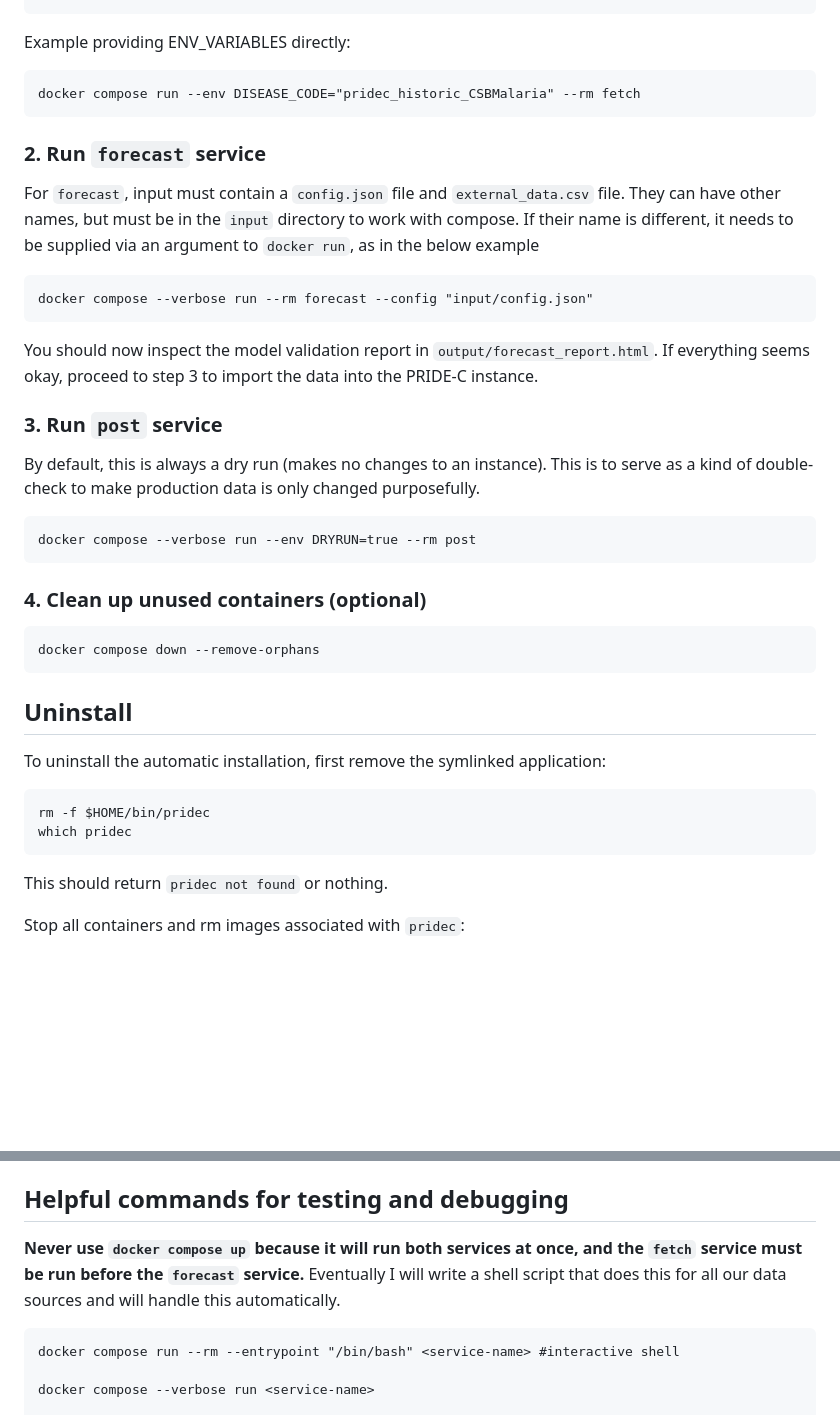
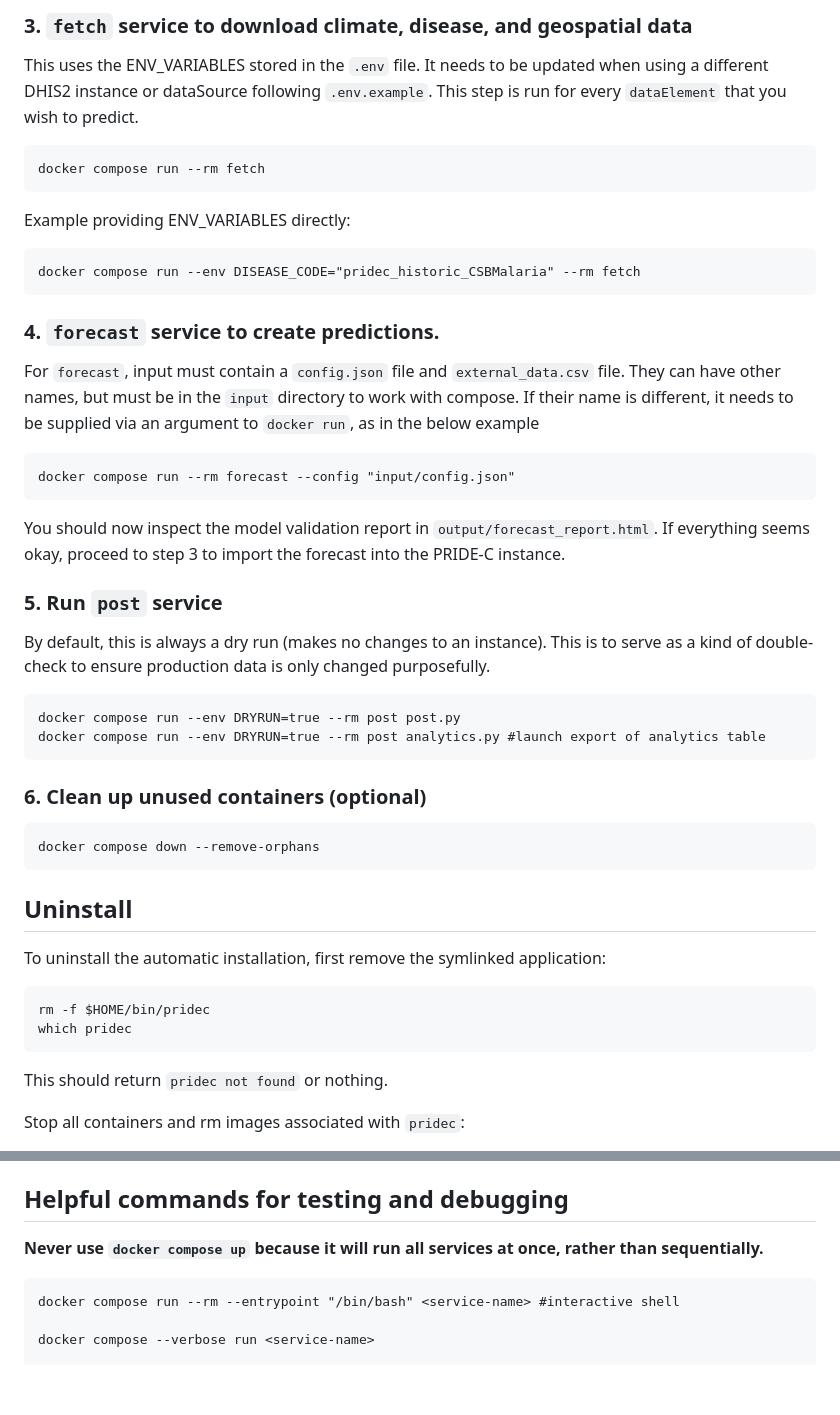
Before and after one commit to Pivot-Madagascar/pridec-docker, a Markdown page: README.md, 2 parts joined by grey strips. Rendered like a GitHub page; blank space fills up the shorter version.

````diff
--- a/README.md
+++ b/README.md
@@ -130,3 +157,9 @@ docker compose --verbose run --rm fetch
+### 3. `fetch` service to download climate, disease, and geospatial data
+
+This uses the ENV_VARIABLES stored in the `.env` file. It needs to be updated when using a different DHIS2 instance or dataSource following `.env.example`. This step is run for every `dataElement` that you wish to predict.
+
+```
+docker compose run --rm fetch
 ```
 
 Example providing ENV_VARIABLES directly:
@@ -135,25 +168,27 @@ Example providing ENV_VARIABLES directly:
 docker compose run --env DISEASE_CODE="pridec_historic_CSBMalaria" --rm fetch
 ```
 
-### 2. Run `forecast` service
+### 4. `forecast` service to create predictions.
 
 For `forecast`, input must contain a `config.json` file and `external_data.csv` file. They can have other names, but must be in the `input` directory to work with compose. If their name is different, it needs to be supplied via an argument to `docker run`, as in the below example
 
 ```
-docker compose --verbose run --rm forecast --config "input/config.json"
+docker compose run --rm forecast --config "input/config.json"
 ```
 
-You should now inspect the model validation report in `output/forecast_report.html`. If everything seems okay, proceed to step 3 to import the data into the PRIDE-C instance.
+You should now inspect the model validation report in `output/forecast_report.html`. If everything seems okay, proceed to step 3 to import the forecast into the PRIDE-C instance.
 
-### 3. Run `post` service
+### 5. Run `post` service
 
-By default, this is always a dry run (makes no changes to an instance). This is to serve as a kind of double-check to make production data is only changed purposefully.
+By default, this is always a dry run (makes no changes to an instance). This is to serve as a kind of double-check to ensure production data is only changed purposefully.
 
 ```
-docker compose --verbose run --env DRYRUN=true --rm post
+docker compose run --env DRYRUN=true --rm post post.py
+docker compose run --env DRYRUN=true --rm post analytics.py #launch export of analytics table
 ```
 
-### 4. Clean up unused containers (optional)
+
+### 6. Clean up unused containers (optional)
 
 ```
 docker compose down --remove-orphans
@@ -167,6 +202,7 @@ To uninstall the automatic installation, first remove the symlinked application:
 rm -f $HOME/bin/pridec
 which pridec
 ```
+
 This should return `pridec not found` or nothing.
 
 Stop all containers and rm images associated with `pridec`:
@@ -184,7 +220,7 @@ Delete the `pridec-docker` directory that you had initially downloaded.
 
 ## Helpful commands for testing and debugging
 
-**Never use `docker compose up` because it will run both services at once, and the `fetch` service must be run before the `forecast` service.** Eventually I will write  a shell script that does this for all our data sources and will handle this automatically.
+**Never use `docker compose up` because it will run all services at once, rather than sequentially.**
 
 ```
 docker compose run --rm --entrypoint "/bin/bash" <service-name> #interactive shell
````
Also changed, not shown: other parts of README.md (+34 -7 lines), labnotebook-docker_workflow.md (+18 -0 lines).
